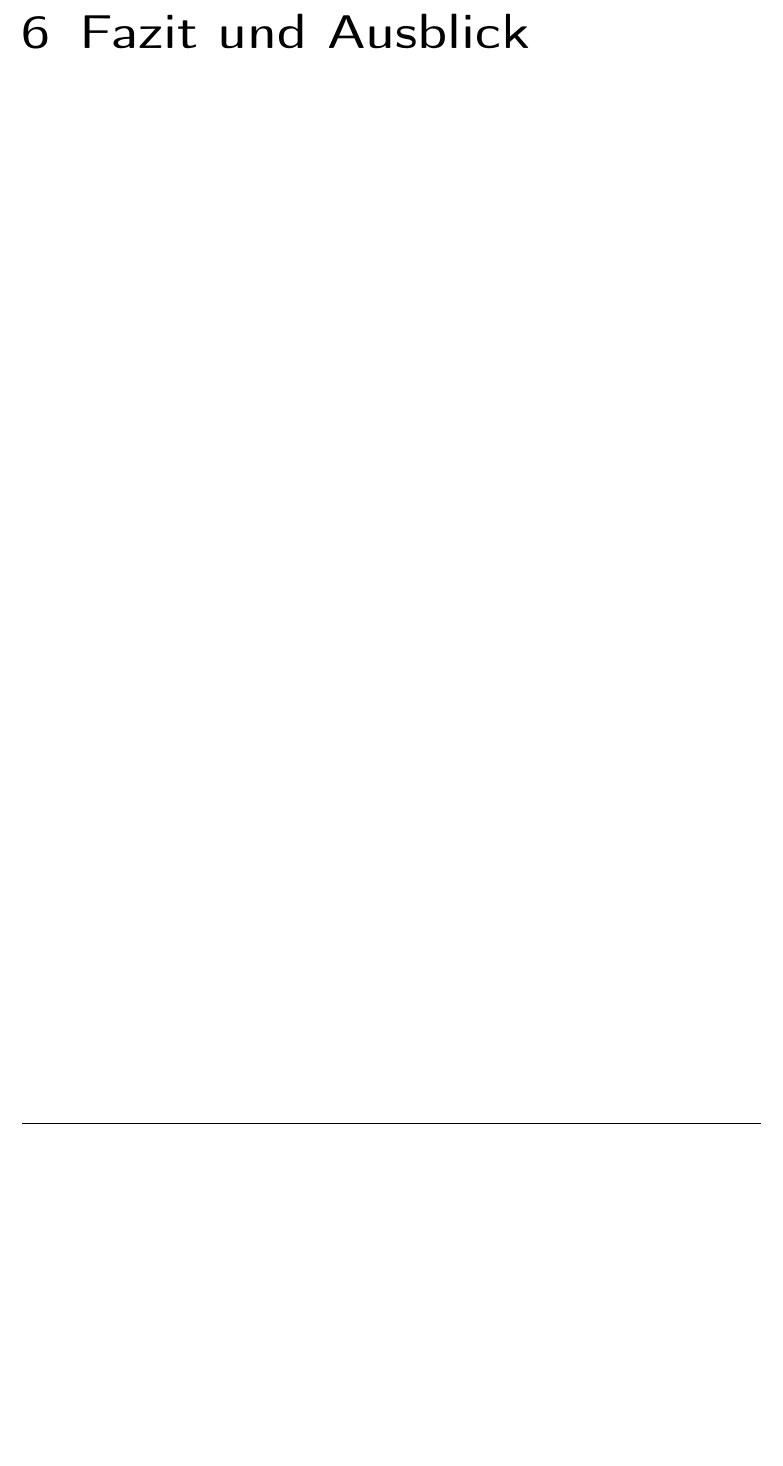
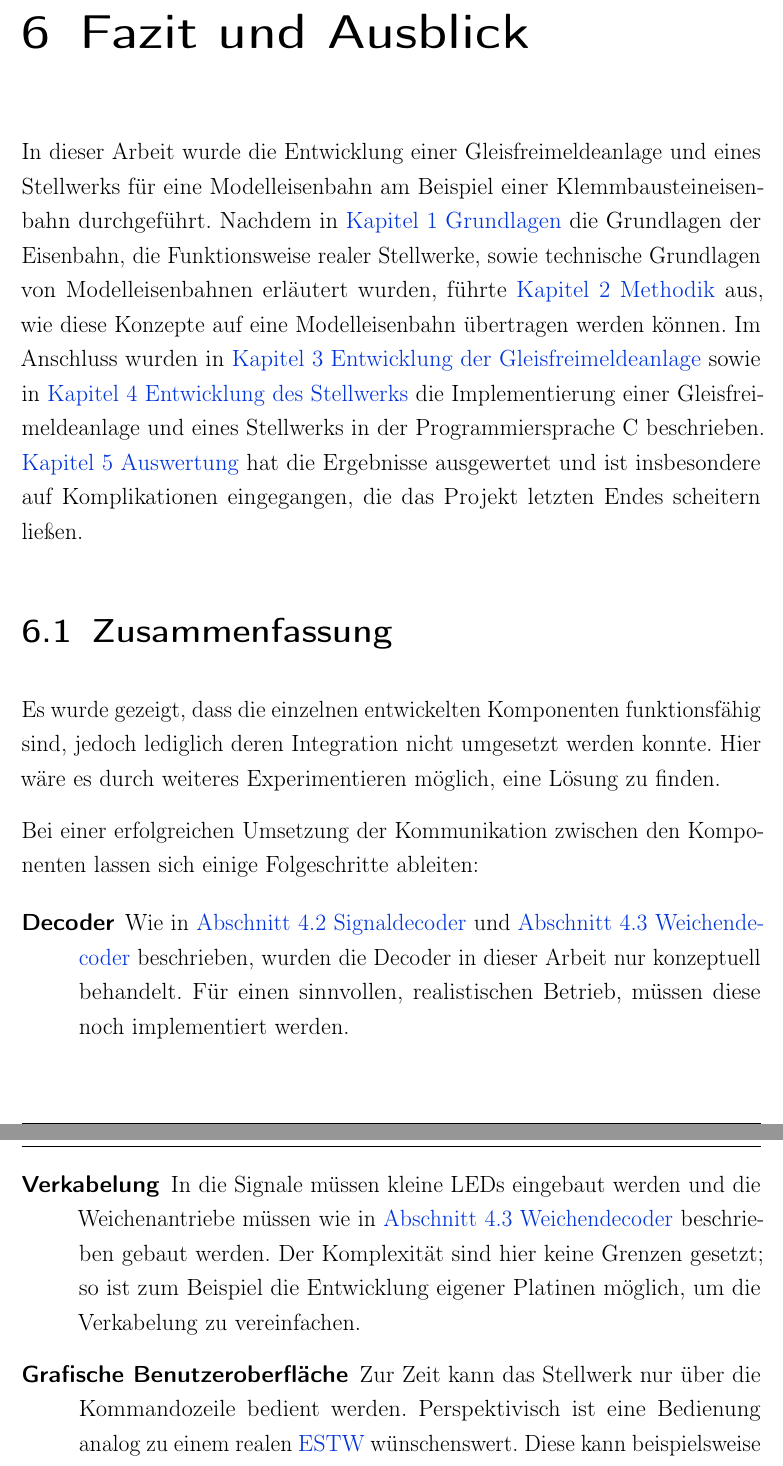
Before and after one commit to yannickkirschen/study-project, a LaTeX thesis (Thesis/Thesis.tex, which reads Thesis/Text/7-Fazit-und-Ausblick/7-Fazit-und-Ausblick.tex): part of page 70 of 73 before the commit and two parts of pages 70 and 71 of 74 after it, the two joined at a grey line, cut so that both start at the same text, the shorter picture padded with empty space. Compiled offline with pdfLaTeX.

Commit message:
feat(thesis): conclusion and outlook

```diff
--- a/Thesis/Text/7-Fazit-und-Ausblick/7-Fazit-und-Ausblick.tex
+++ b/Thesis/Text/7-Fazit-und-Ausblick/7-Fazit-und-Ausblick.tex
@@ -1 +1,15 @@
 \chapter{Fazit und Ausblick}\label{text:Fazit-und-Ausblick}
+
+In dieser Arbeit wurde die Entwicklung einer Gleisfreimeldeanlage und eines Stellwerks für eine Modelleisenbahn am Beispiel einer Klemmbausteineisenbahn durchgeführt. Nachdem in \autoref{text:Grundlagen} \nameref{text:Grundlagen} die Grundlagen der Eisenbahn, die Funktionsweise realer Stellwerke, sowie technische Grundlagen von Modelleisenbahnen erläutert wurden, führte \autoref{text:Methodik} \nameref{text:Methodik} aus, wie diese Konzepte auf eine Modelleisenbahn übertragen werden können. Im Anschluss wurden in \autoref{text:Entwicklung-der-GFA} \nameref{text:Entwicklung-der-GFA} sowie in \autoref{text:Entwicklung-des-Stellwerks} \nameref{text:Entwicklung-des-Stellwerks} die Implementierung einer Gleisfreimeldeanlage und eines Stellwerks in der Programmiersprache C beschrieben. \autoref{text:Auswertung} \nameref{text:Auswertung} hat die Ergebnisse ausgewertet und ist insbesondere auf Komplikationen eingegangen, die das Projekt letzten Endes scheitern ließen.
+
+\section{Zusammenfassung}\label{text:Fazit-und-Ausblick:Zusammenfassung}
+
+Es wurde gezeigt, dass die einzelnen entwickelten Komponenten funktionsfähig sind, jedoch lediglich deren Integration nicht umgesetzt werden konnte. Hier wäre es durch weiteres Experimentieren möglich, eine Lösung zu finden.
+
+Bei einer erfolgreichen Umsetzung der Kommunikation zwischen den Komponenten lassen sich einige Folgeschritte ableiten:
+
+\begin{description}
+    \item[Decoder] Wie in \autoref{text:Entwicklung-des-Stellwerks:Signaldecoder} \nameref{text:Entwicklung-des-Stellwerks:Signaldecoder} und \autoref{text:Entwicklung-des-Stellwerks:Weichendecoder} \nameref{text:Entwicklung-des-Stellwerks:Weichendecoder} beschrieben, wurden die Decoder in dieser Arbeit nur konzeptuell behandelt. Für einen sinnvollen, realistischen Betrieb, müssen diese noch implementiert werden.
+    \item[Verkabelung] In die Signale müssen kleine LEDs eingebaut werden und die Weichenantriebe müssen wie in \autoref{text:Entwicklung-des-Stellwerks:Weichendecoder} \nameref{text:Entwicklung-des-Stellwerks:Weichendecoder} beschrieben gebaut werden. Der Komplexität sind hier keine Grenzen gesetzt; so ist zum Beispiel die Entwicklung eigener Platinen möglich, um die Verkabelung zu vereinfachen.
+    \item[Grafische Benutzeroberfläche] Zur Zeit kann das Stellwerk nur über die Kommandozeile bedient werden. Perspektivisch ist eine Bedienung analog zu einem realen \ac{ESTW} wünschenswert. Diese kann beispielsweise in C relativ einfach umgesetzt werden.
+    \item[Zugsteuerung] Diese Arbeit hatte lediglich die Entwicklung eines Stellwerks nach realem Vorbild zum Ziel. Bei einer Modelleisenbahn ist aber oft auch eine Steuerung der Züge wünschenswert. Hierbei gibt es verschiedene Möglichkeiten, beispielsweise die vollständig manuelle Steuerung, oder eine vollautomatische Steuerung mit einem Decoder in jedem Zug über Funk oder Infrarot.
```
Also changed, not shown: Thesis/Text/7-Fazit-und-Ausblick/7-Fazit-und-Ausblick.tex (7 more changed lines).
